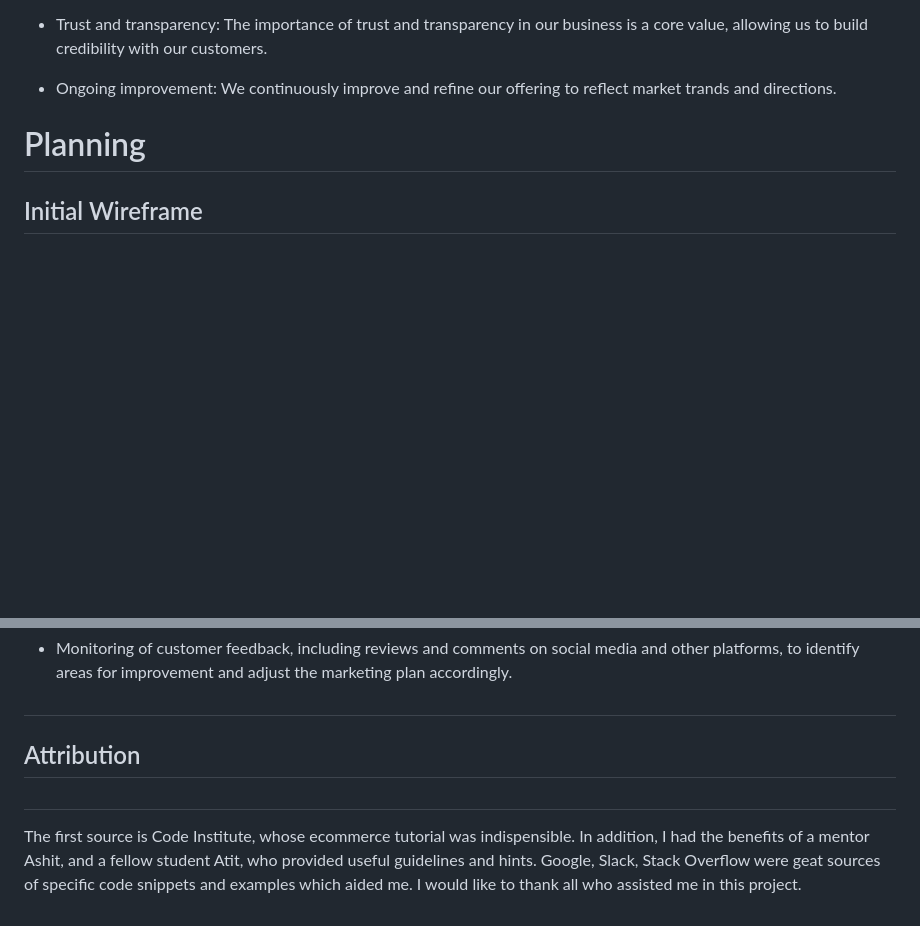
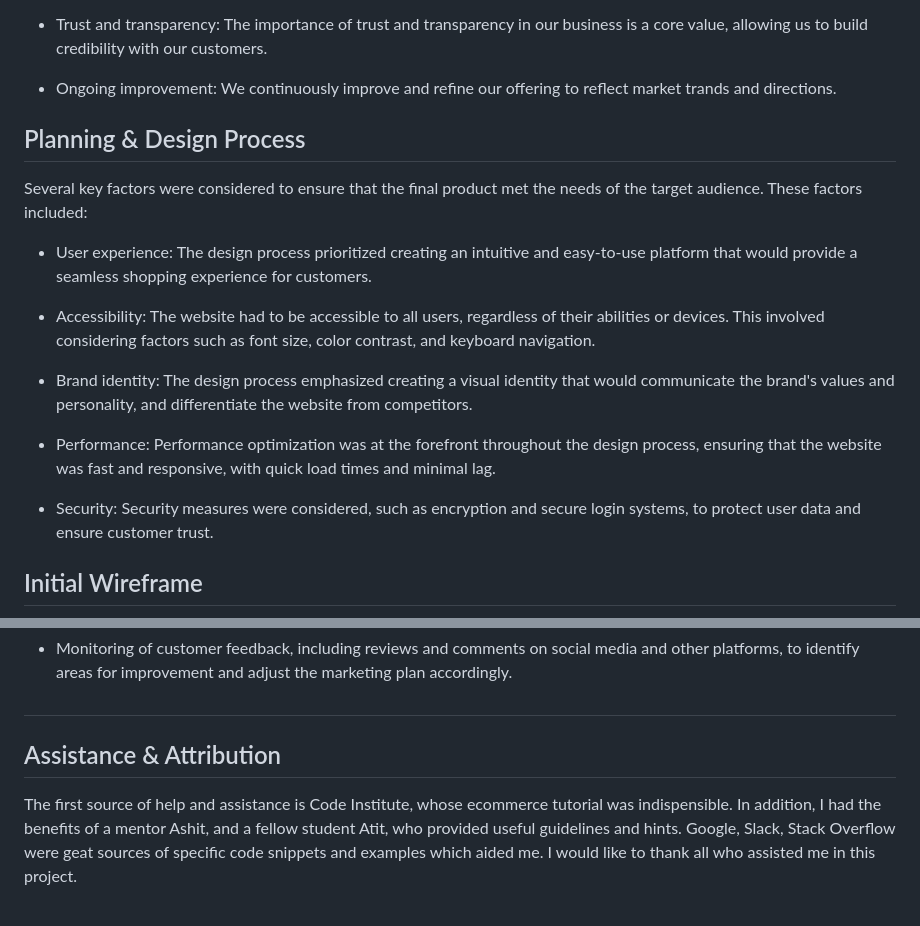
Before and after one commit to tomf247/vittoria, a Markdown page: README.md, 2 parts joined by grey strips. GitHub-like rendering; blank space fills up the shorter version.

Commit message:
Further readme clean up

```diff
--- a/README.md
+++ b/README.md
@@ -36,7 +36,19 @@ We are dedicated to continuously improving our website and offerings, and to sta
 - Ongoing improvement: We continuously improve and refine our offering to reflect market trands and directions.
 
 
-# Planning
+## Planning & Design Process
+
+Several key factors were considered to ensure that the final product met the needs of the target audience. These factors included:
+
+- User experience: The design process prioritized creating an intuitive and easy-to-use platform that would provide a seamless shopping experience for customers.
+
+- Accessibility: The website had to be accessible to all users, regardless of their abilities or devices. This involved considering factors such as font size, color contrast, and keyboard navigation.
+
+- Brand identity: The design process emphasized creating a visual identity that would communicate the brand's values and personality, and differentiate the website from competitors.
+
+- Performance: Performance optimization was at the forefront throughout the design process, ensuring that the website was fast and responsive, with quick load times and minimal lag.
+
+- Security: Security measures were considered, such as encryption and secure login systems, to protect user data and ensure customer trust.
 
 ## Initial Wireframe
 
@@ -450,10 +458,9 @@ By setting these specific goals, Vittoria ecommerce can better measure the succe
 - Monitoring of customer feedback, including reviews and comments on social media and other platforms, to identify areas for improvement and adjust the marketing plan accordingly.
 #
 
-## Attribution
-#
+## Assistance & Attribution
 
-The first source is Code Institute, whose ecommerce tutorial was indispensible.
+The first source of help and assistance is Code Institute, whose ecommerce tutorial was indispensible.
 In addition, I had the benefits of a mentor Ashit, and a fellow student Atit, who provided useful guidelines and hints.
 Google, Slack, Stack Overflow were geat sources of specific code snippets and examples which aided me.
 I would like to thank all who assisted me in this project.
```
Also changed, not shown: other parts of README.md (+10 -14 lines).
